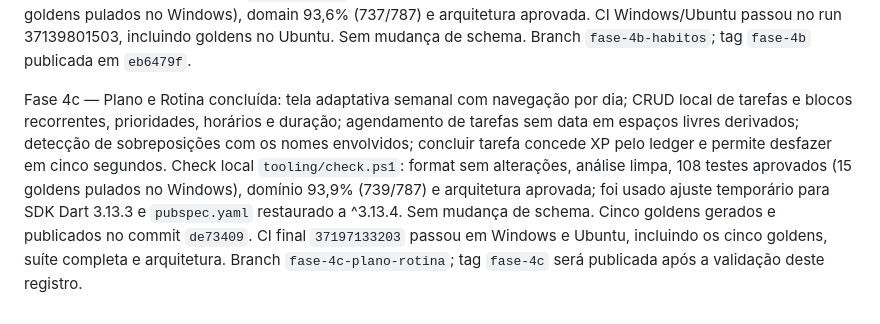
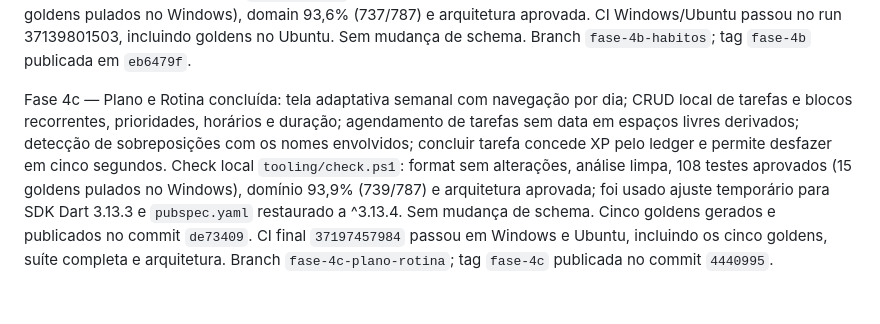
Before and after one commit to danielcdesk/flowstate-2, a Markdown page: docs/STATE.md, the part around the change. Drawn GitHub-style.

Commit message:
docs: record phase 4c tag

```diff
--- a/docs/STATE.md
+++ b/docs/STATE.md
@@ -15,4 +15,4 @@ Fase 4a — Hoje conectada concluída: carrega hábitos, tarefas, rotina e XP pe
 
 Fase 4b — Hábitos concluída: tela adaptativa conectada aos repositórios locais; criação/edição/arquivamento de hábitos com nome, ícone, categoria, recorrência diária/dias escolhidos/meta semanal, gatilho, versão mínima, essencial e horário de lembrete; marcação completa/mínima com XP pelo ledger idempotente e desfazer em cinco segundos; sequência e histórico de 28 dias calculados dos registros. Testes cobrem fluxo, acessibilidade, estados vazio/carregando/erro e fonte 200%; cinco goldens compacto/expandido, claro/escuro e fonte 200% estão versionados. `tooling/check.ps1` passou localmente com ajuste temporário do mínimo do SDK para o Dart instalado 3.13.3 (restaurado a ^3.13.4 em `pubspec.yaml`): format sem alterações, análise limpa, 99 testes aprovados (10 goldens pulados no Windows), domain 93,6% (737/787) e arquitetura aprovada. CI Windows/Ubuntu passou no run 37139801503, incluindo goldens no Ubuntu. Sem mudança de schema. Branch `fase-4b-habitos`; tag `fase-4b` publicada em `eb6479f`.
 
-Fase 4c — Plano e Rotina concluída: tela adaptativa semanal com navegação por dia; CRUD local de tarefas e blocos recorrentes, prioridades, horários e duração; agendamento de tarefas sem data em espaços livres derivados; detecção de sobreposições com os nomes envolvidos; concluir tarefa concede XP pelo ledger e permite desfazer em cinco segundos. Check local `tooling/check.ps1`: format sem alterações, análise limpa, 108 testes aprovados (15 goldens pulados no Windows), domínio 93,9% (739/787) e arquitetura aprovada; foi usado ajuste temporário para SDK Dart 3.13.3 e `pubspec.yaml` restaurado a ^3.13.4. Sem mudança de schema. Cinco goldens gerados e publicados no commit `de73409`. CI final `37197133203` passou em Windows e Ubuntu, incluindo os cinco goldens, suíte completa e arquitetura. Branch `fase-4c-plano-rotina`; tag `fase-4c` será publicada após a validação deste registro.
+Fase 4c — Plano e Rotina concluída: tela adaptativa semanal com navegação por dia; CRUD local de tarefas e blocos recorrentes, prioridades, horários e duração; agendamento de tarefas sem data em espaços livres derivados; detecção de sobreposições com os nomes envolvidos; concluir tarefa concede XP pelo ledger e permite desfazer em cinco segundos. Check local `tooling/check.ps1`: format sem alterações, análise limpa, 108 testes aprovados (15 goldens pulados no Windows), domínio 93,9% (739/787) e arquitetura aprovada; foi usado ajuste temporário para SDK Dart 3.13.3 e `pubspec.yaml` restaurado a ^3.13.4. Sem mudança de schema. Cinco goldens gerados e publicados no commit `de73409`. CI final `37197457984` passou em Windows e Ubuntu, incluindo os cinco goldens, suíte completa e arquitetura. Branch `fase-4c-plano-rotina`; tag `fase-4c` publicada no commit `4440995`.
```
